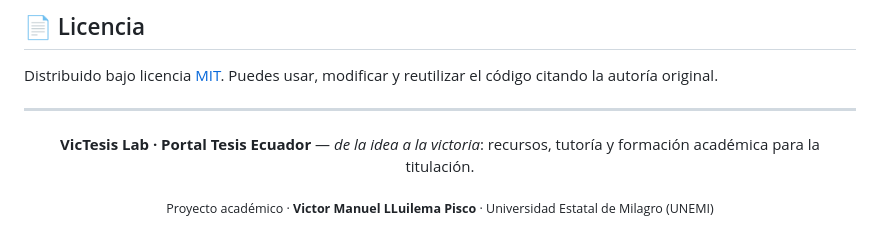
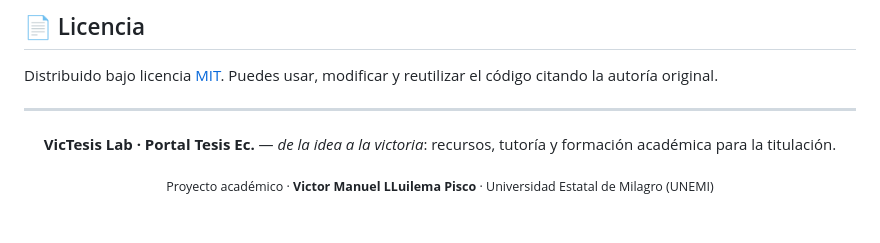
Before and after one commit to Vm199524/VicTesis_Lab_Ecuador, a Markdown page: README.md, the part around the change. Rendered like a GitHub page.

```diff
--- a/README.md
+++ b/README.md
@@ -251,7 +251,7 @@ Distribuido bajo licencia [MIT](LICENSE). Puedes usar, modificar y reutilizar el
 
 <div align="center">
 
-**VicTesis Lab · Portal Tesis Ecuador** — *de la idea a la victoria*: recursos, tutoría y formación académica para la titulación.
+**VicTesis Lab · Portal Tesis Ec.** — *de la idea a la victoria*: recursos, tutoría y formación académica para la titulación.
 
 <sub>Proyecto académico · **Victor Manuel LLuilema Pisco** · Universidad Estatal de Milagro (UNEMI)</sub>
 
```
